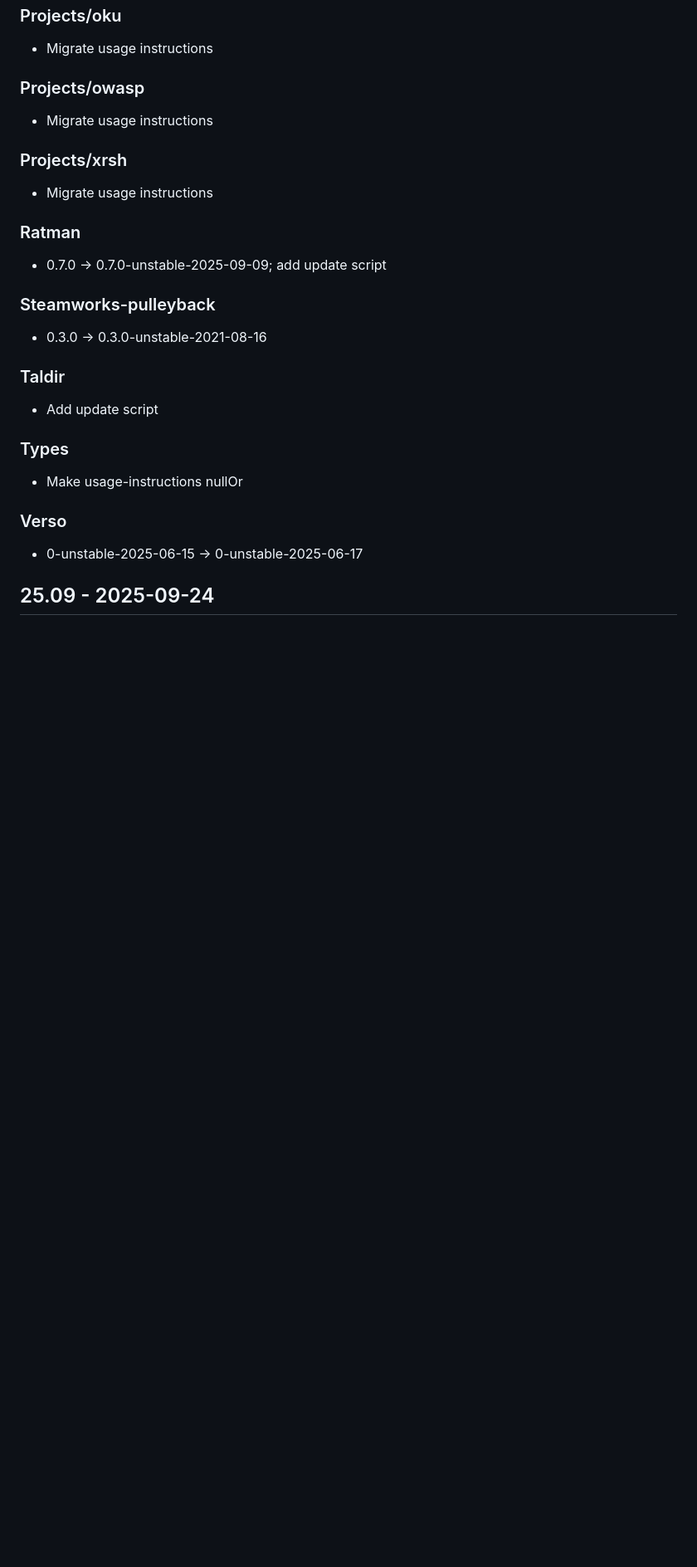
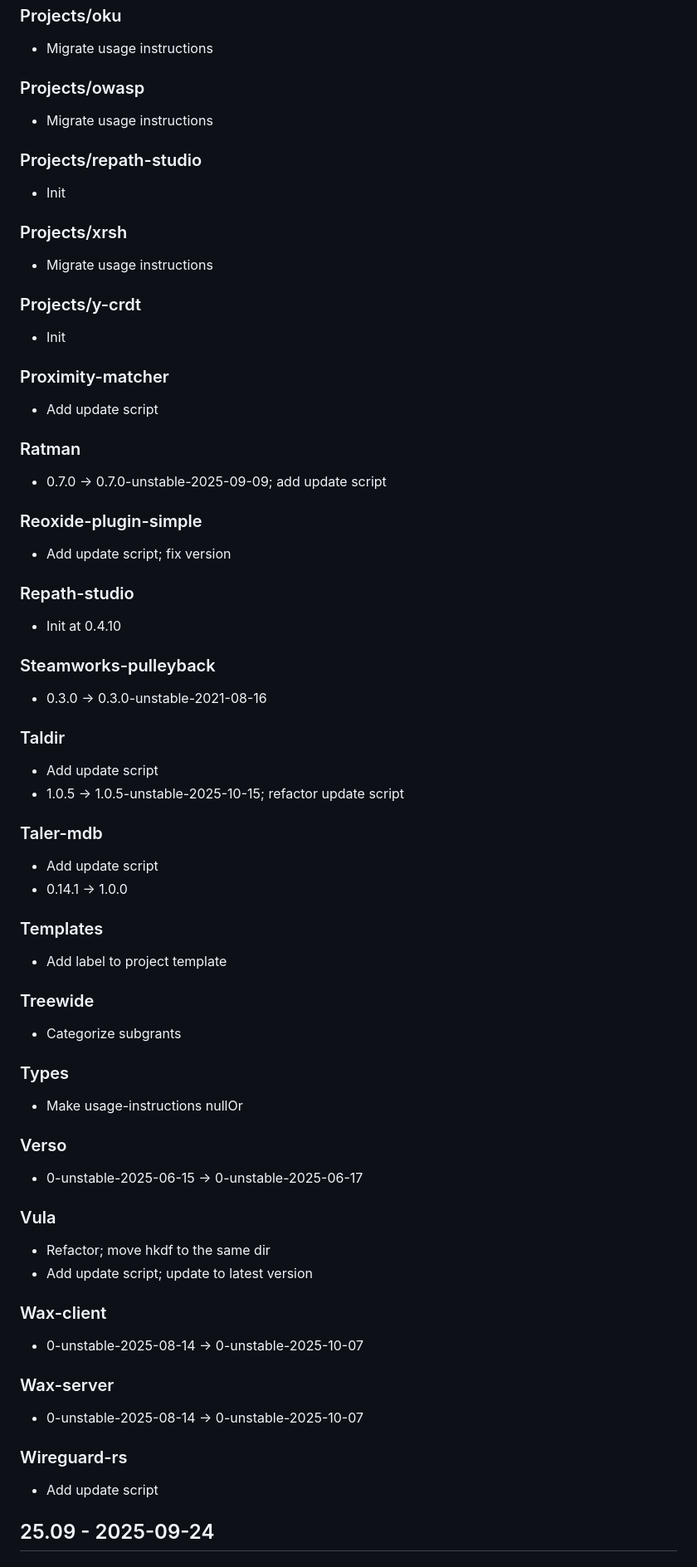
Before and after one commit to ngi-nix/ngipkgs, a Markdown page: CHANGELOG.md, the part around the change printed below. Shown: that part at 83% size. GitHub-like rendering; blank space fills up the shorter version.

Commit message:
chore: Update CHANGELOG.md

```diff
--- a/CHANGELOG.md
+++ b/CHANGELOG.md
@@ -201,16 +357,41 @@ All notable changes to this project will be documented in this file.
 - Migrate usage instructions
 
 
+### Projects/repath-studio
+
+- Init
+
+
 ### Projects/xrsh
 
 - Migrate usage instructions
 
 
+### Projects/y-crdt
+
+- Init
+
+
+### Proximity-matcher
+
+- Add update script
+
+
 ### Ratman
 
 - 0.7.0 -> 0.7.0-unstable-2025-09-09; add update script
 
 
+### Reoxide-plugin-simple
+
+- Add update script; fix version
+
+
+### Repath-studio
+
+- Init at 0.4.10
+
+
 ### Steamworks-pulleyback
 
 - 0.3.0 -> 0.3.0-unstable-2021-08-16
@@ -219,6 +400,23 @@ All notable changes to this project will be documented in this file.
 ### Taldir
 
 - Add update script
+- 1.0.5 -> 1.0.5-unstable-2025-10-15; refactor update script
+
+
+### Taler-mdb
+
+- Add update script
+- 0.14.1 -> 1.0.0
+
+
+### Templates
+
+- Add label to project template
+
+
+### Treewide
+
+- Categorize subgrants
 
 
 ### Types
@@ -229,6 +427,27 @@ All notable changes to this project will be documented in this file.
 ### Verso
 
 - 0-unstable-2025-06-15 -> 0-unstable-2025-06-17
+
+
+### Vula
+
+- Refactor; move hkdf to the same dir
+- Add update script; update to latest version
+
+
+### Wax-client
+
+- 0-unstable-2025-08-14 -> 0-unstable-2025-10-07
+
+
+### Wax-server
+
+- 0-unstable-2025-08-14 -> 0-unstable-2025-10-07
+
+
+### Wireguard-rs
+
+- Add update script
 
 
 ## 25.09 - 2025-09-24
```
Also changed, not shown: other parts of CHANGELOG.md (+156 -0 lines).
